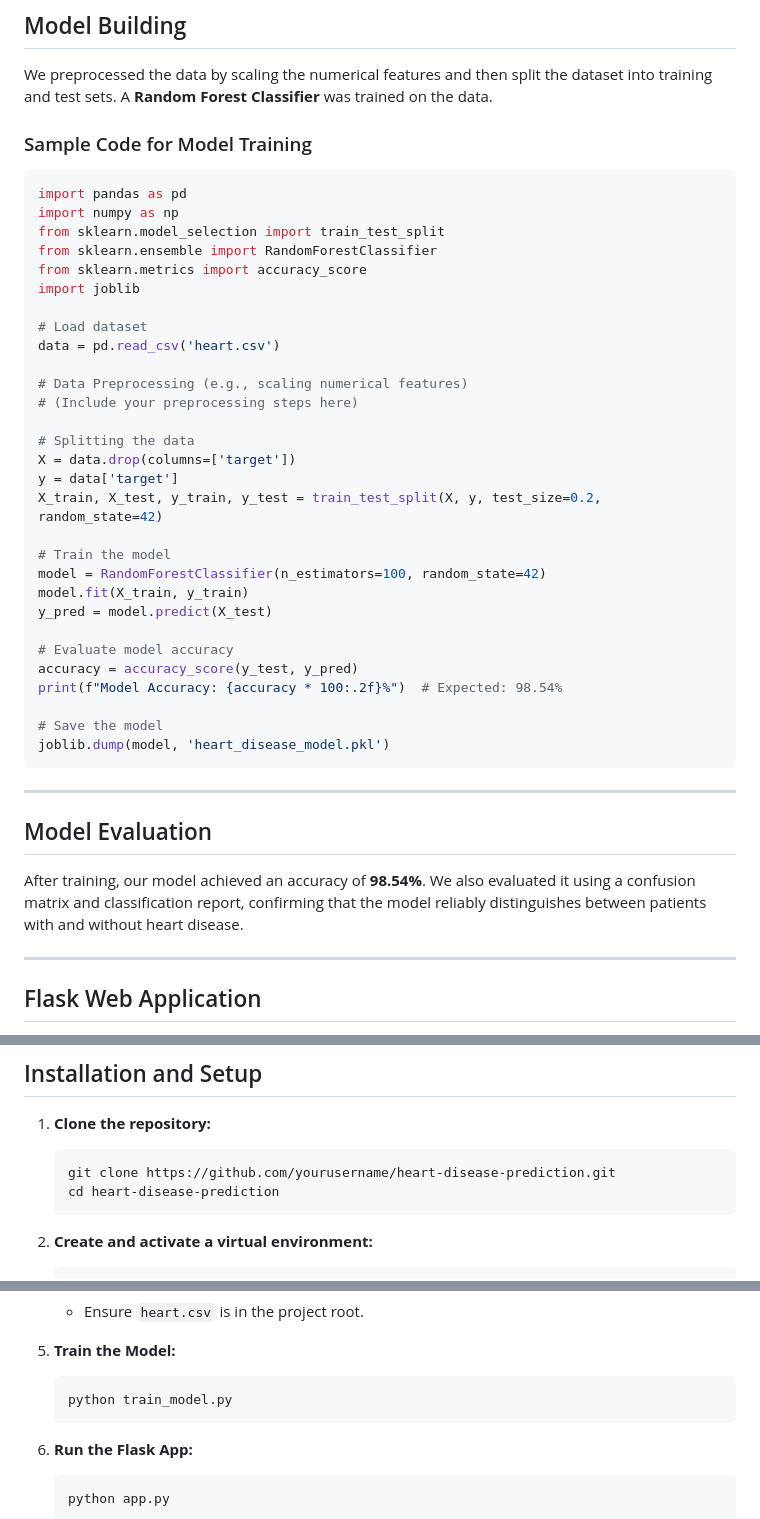
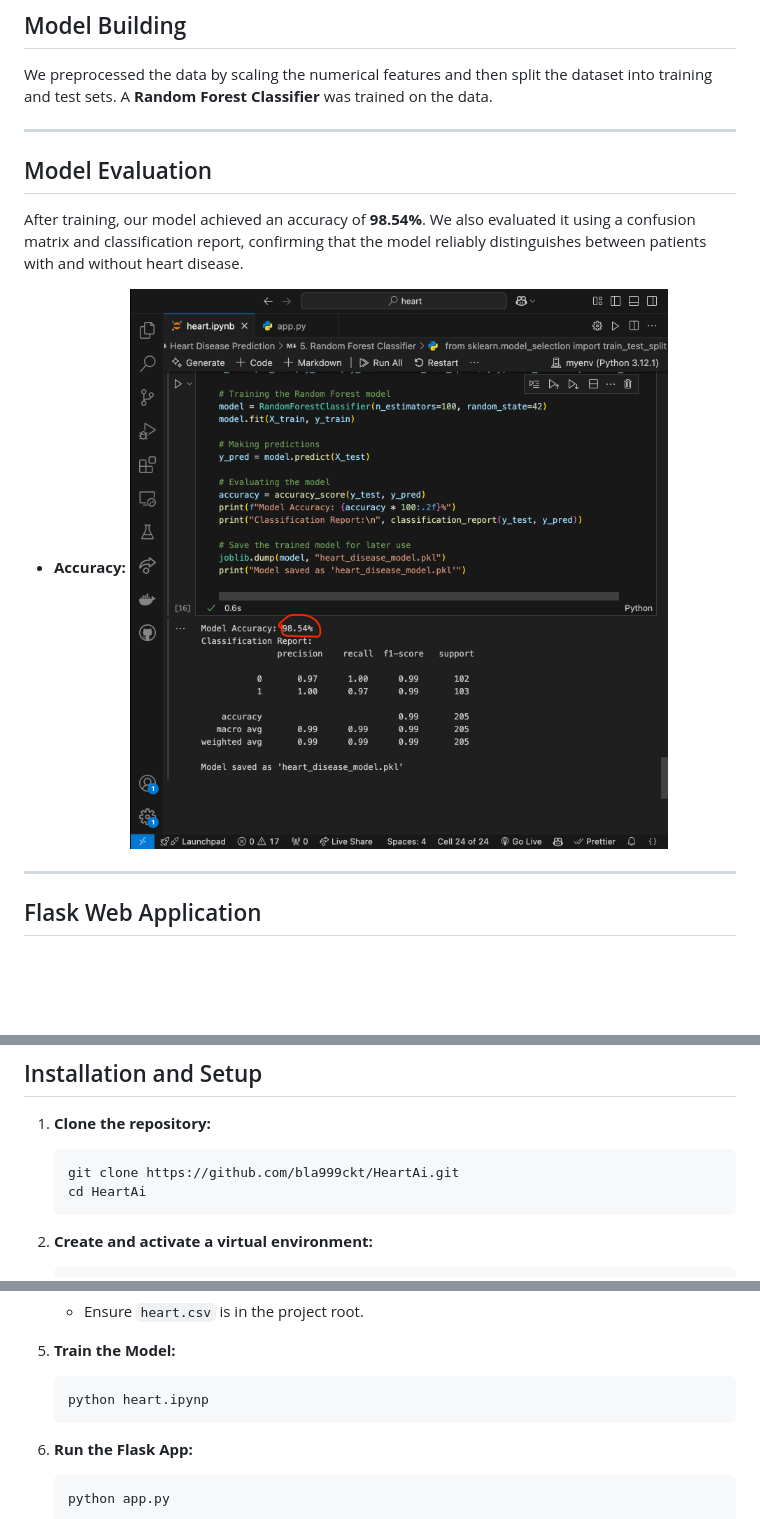
Before and after one commit to bla999ckt/HeartAI, a Markdown page: README.md, 3 parts joined by grey strips. Rendered like a GitHub page; blank space fills up the shorter version.

````diff
--- a/README.md
+++ b/README.md
@@ -59,45 +59,14 @@ We used **pandas** to load and clean the data and **seaborn** along with **matpl
 
 We preprocessed the data by scaling the numerical features and then split the dataset into training and test sets. A **Random Forest Classifier** was trained on the data.
 
-### Sample Code for Model Training
-
-```python
-import pandas as pd
-import numpy as np
-from sklearn.model_selection import train_test_split
-from sklearn.ensemble import RandomForestClassifier
-from sklearn.metrics import accuracy_score
-import joblib
-
-# Load dataset
-data = pd.read_csv('heart.csv')
-
-# Data Preprocessing (e.g., scaling numerical features)
-# (Include your preprocessing steps here)
-
-# Splitting the data
-X = data.drop(columns=['target'])
-y = data['target']
-X_train, X_test, y_train, y_test = train_test_split(X, y, test_size=0.2, random_state=42)
-
-# Train the model
-model = RandomForestClassifier(n_estimators=100, random_state=42)
-model.fit(X_train, y_train)
-y_pred = model.predict(X_test)
-
-# Evaluate model accuracy
-accuracy = accuracy_score(y_test, y_pred)
-print(f"Model Accuracy: {accuracy * 100:.2f}%")  # Expected: 98.54%
-
-# Save the model
-joblib.dump(model, 'heart_disease_model.pkl')
-```
-
 ---
 
 ## Model Evaluation
 
 After training, our model achieved an accuracy of **98.54%**. We also evaluated it using a confusion matrix and classification report, confirming that the model reliably distinguishes between patients with and without heart disease.
+
+- **Accuracy:**
+  ![Accuracy](assets/heart_accuracy.png)
 
 ---
 
@@ -117,8 +86,8 @@ The Flask app provides a user-friendly interface where users can input the requi
 1. **Clone the repository:**
 
    ```bash
-   git clone https://github.com/yourusername/heart-disease-prediction.git
-   cd heart-disease-prediction
+   git clone https://github.com/bla999ckt/HeartAi.git
+   cd HeartAi
    ```
 
 2. **Create and activate a virtual environment:**
@@ -140,7 +109,7 @@ The Flask app provides a user-friendly interface where users can input the requi
 5. **Train the Model:**
 
    ```bash
-   python train_model.py
+   python heart.ipynp
    ```
 
 6. **Run the Flask App:**
````
Also changed, not shown: other parts of README.md (+0 -2 lines).
